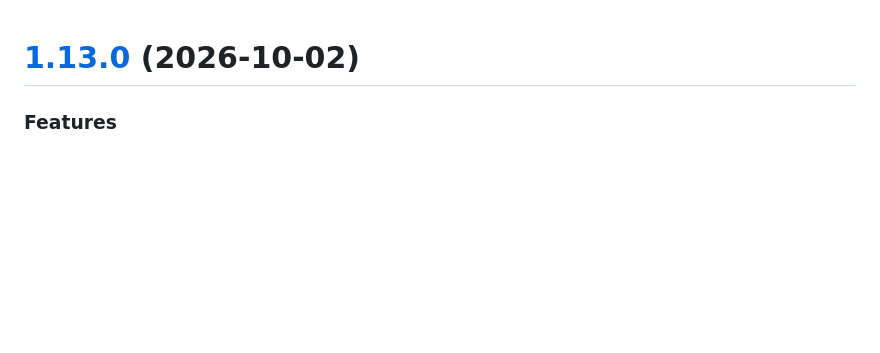
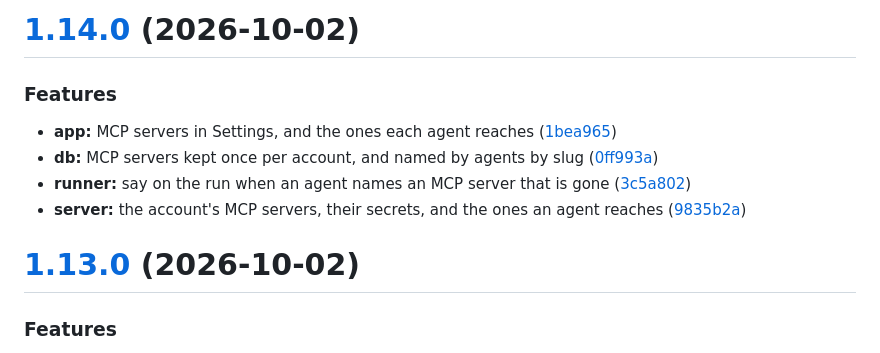
Before and after one commit to cubicecho/telos, a Markdown page: CHANGELOG.md, the part around the change. GitHub-like rendering; blank space fills up the shorter version.

Commit message:
chore(release): 1.14.0 [skip ci]
# [1.14.0](https://github.com/cubicecho/telos/compare/v1.13.0...v1.14.0) (2026-10-02)

### Features

* **app:** MCP servers in Settings, and the ones each agent reaches ([1bea965](https://github.com/cubicecho/telos/commit/1bea9650b2e62b42fb2135c1ae263542c6176e7b))
* **db:** MCP servers kept once per account, and named by agents by slug ([0ff993a](https://github.com/cubicecho/telos/commit/0ff993a23e3a80de6f1a1e097c3a783d1bafc7cb))
* **runner:** say on the run when an agent names an MCP server that is gone ([3c5a802](https://github.com/cubicecho/telos/commit/3c5a80227aed8cf4480efc52c337ca106da5d7bd))
* **server:** the account's MCP servers, their secrets, and the ones an agent reaches ([9835b2a](https://github.com/cubicecho/telos/commit/9835b2a9ad5e8ceda5699bff106ff308dd777b48))

```diff
--- a/CHANGELOG.md
+++ b/CHANGELOG.md
@@ -1,3 +1,13 @@
+# [1.14.0](https://github.com/cubicecho/telos/compare/v1.13.0...v1.14.0) (2026-10-02)
+
+
+### Features
+
+* **app:** MCP servers in Settings, and the ones each agent reaches ([1bea965](https://github.com/cubicecho/telos/commit/1bea9650b2e62b42fb2135c1ae263542c6176e7b))
+* **db:** MCP servers kept once per account, and named by agents by slug ([0ff993a](https://github.com/cubicecho/telos/commit/0ff993a23e3a80de6f1a1e097c3a783d1bafc7cb))
+* **runner:** say on the run when an agent names an MCP server that is gone ([3c5a802](https://github.com/cubicecho/telos/commit/3c5a80227aed8cf4480efc52c337ca106da5d7bd))
+* **server:** the account's MCP servers, their secrets, and the ones an agent reaches ([9835b2a](https://github.com/cubicecho/telos/commit/9835b2a9ad5e8ceda5699bff106ff308dd777b48))
+
 # [1.13.0](https://github.com/cubicecho/telos/compare/v1.12.0...v1.13.0) (2026-10-02)
 
 
```
